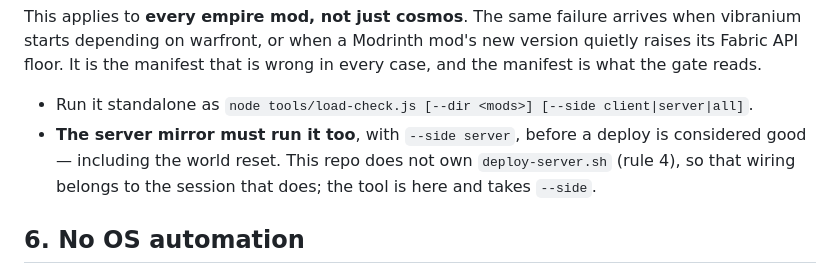
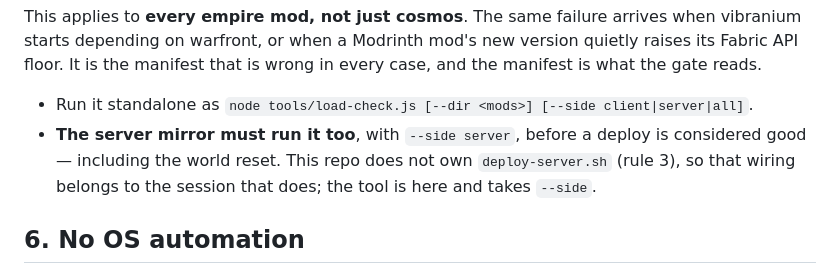
Before and after one commit to lilkuzco-dev/mod-installer, a Markdown page: CLAUDE.md, the part around the change. Drawn GitHub-style.

Commit message:
CLAUDE.md: fix a cross-reference (deploy-server.sh is rule 3, not 4)
Co-Authored-By: Claude Opus 5 (1M context) <noreply@anthropic.com>

```diff
--- a/CLAUDE.md
+++ b/CLAUDE.md
@@ -88,7 +88,7 @@ floor. It is the manifest that is wrong in every case, and the manifest is what
 
 - Run it standalone as `node tools/load-check.js [--dir <mods>] [--side client|server|all]`.
 - **The server mirror must run it too**, with `--side server`, before a deploy is considered
-  good — including the world reset. This repo does not own `deploy-server.sh` (rule 4), so that
+  good — including the world reset. This repo does not own `deploy-server.sh` (rule 3), so that
   wiring belongs to the session that does; the tool is here and takes `--side`.
 
 ## 6. No OS automation
```
